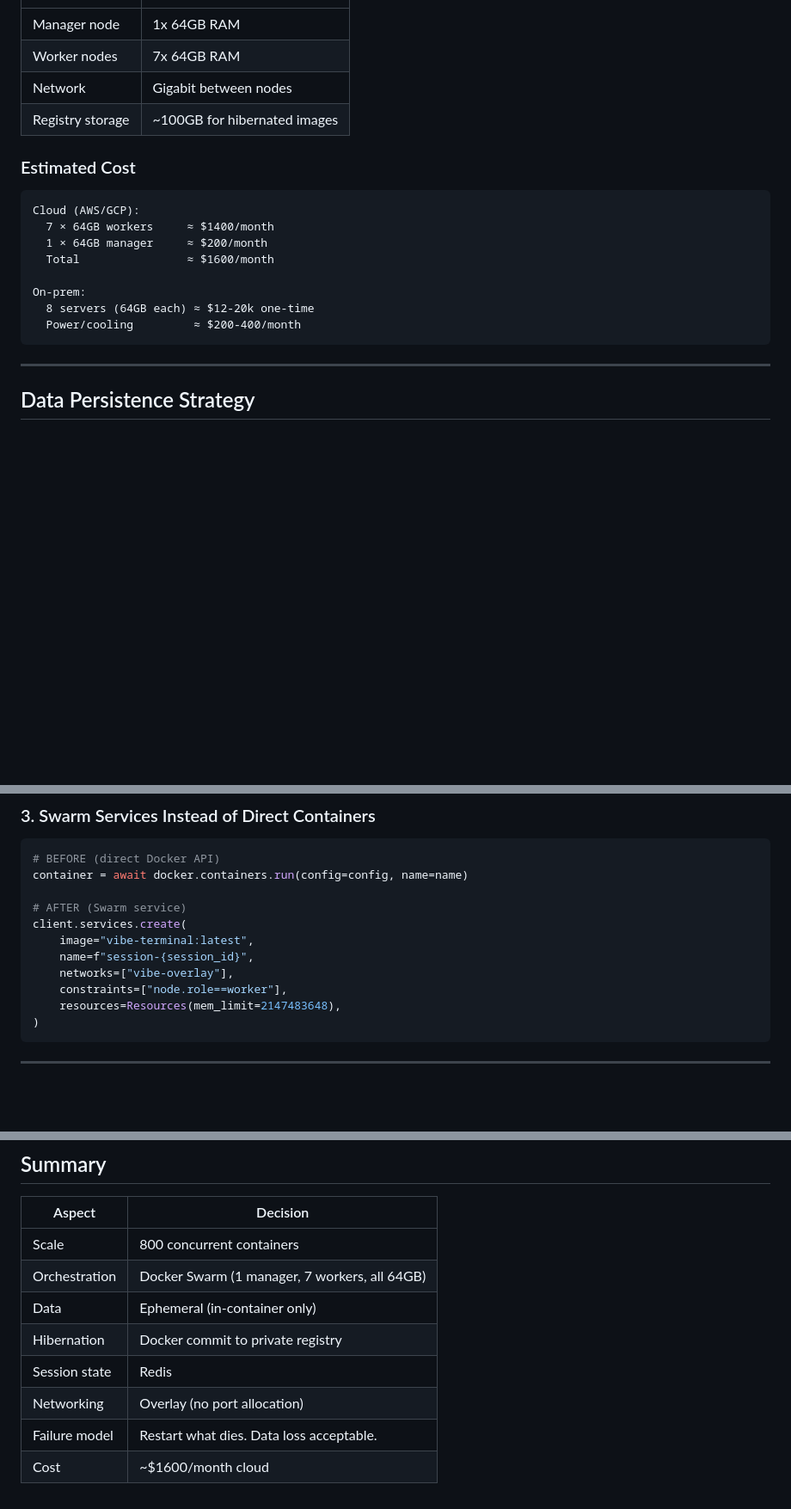
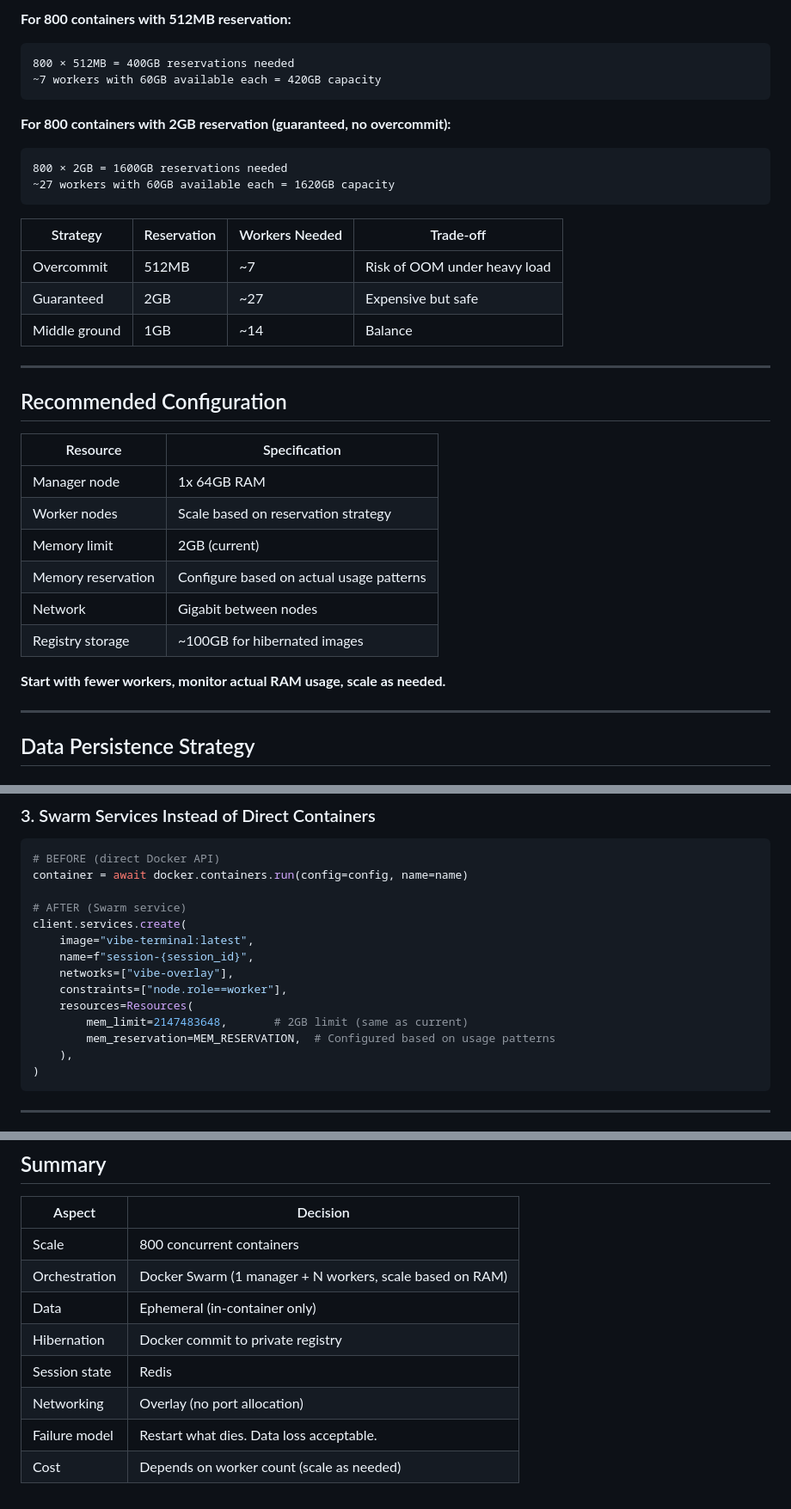
Before and after one commit to BigBIueWhale/vibe_web_terminal, a Markdown page: docs/DOCKER_SWARM_SCALING_PLAN.md, 3 parts joined by grey strips. Shown at 86% size. Drawn GitHub-style; blank space fills up the shorter version.

````diff
--- a/docs/DOCKER_SWARM_SCALING_PLAN.md
+++ b/docs/DOCKER_SWARM_SCALING_PLAN.md
@@ -98,20 +133,35 @@ Headroom: 48GB (10%) for bursts
+**For 800 containers with 512MB reservation:**
+```
+800 × 512MB = 400GB reservations needed
+~7 workers with 60GB available each = 420GB capacity
+```
+
+**For 800 containers with 2GB reservation (guaranteed, no overcommit):**
+```
+800 × 2GB = 1600GB reservations needed
+~27 workers with 60GB available each = 1620GB capacity
+```
+
+| Strategy | Reservation | Workers Needed | Trade-off |
+|----------|-------------|----------------|-----------|
+| Overcommit | 512MB | ~7 | Risk of OOM under heavy load |
+| Guaranteed | 2GB | ~27 | Expensive but safe |
+| Middle ground | 1GB | ~14 | Balance |
+
+---
+
+## Recommended Configuration
+
+| Resource | Specification |
+|----------|---------------|
 | Manager node | 1x 64GB RAM |
-| Worker nodes | 7x 64GB RAM |
+| Worker nodes | Scale based on reservation strategy |
+| Memory limit | 2GB (current) |
+| Memory reservation | Configure based on actual usage patterns |
 | Network | Gigabit between nodes |
 | Registry storage | ~100GB for hibernated images |
 
-### Estimated Cost
-
-```
-Cloud (AWS/GCP):
-  7 × 64GB workers     ≈ $1400/month
-  1 × 64GB manager     ≈ $200/month
-  Total                ≈ $1600/month
-
-On-prem:
-  8 servers (64GB each) ≈ $12-20k one-time
-  Power/cooling         ≈ $200-400/month
-```
+**Start with fewer workers, monitor actual RAM usage, scale as needed.**
 
 ---
 
@@ -219,7 +269,10 @@ client.services.create(
     name=f"session-{session_id}",
     networks=["vibe-overlay"],
     constraints=["node.role==worker"],
-    resources=Resources(mem_limit=2147483648),
+    resources=Resources(
+        mem_limit=2147483648,       # 2GB limit (same as current)
+        mem_reservation=MEM_RESERVATION,  # Configured based on usage patterns
+    ),
 )
 ```
 
@@ -370,10 +423,10 @@ REDIS_URL = "redis://redis:6379"
 | Aspect | Decision |
 |--------|----------|
 | Scale | 800 concurrent containers |
-| Orchestration | Docker Swarm (1 manager, 7 workers, all 64GB) |
+| Orchestration | Docker Swarm (1 manager + N workers, scale based on RAM) |
 | Data | Ephemeral (in-container only) |
 | Hibernation | Docker commit to private registry |
 | Session state | Redis |
 | Networking | Overlay (no port allocation) |
 | Failure model | Restart what dies. Data loss acceptable. |
-| Cost | ~$1600/month cloud |
+| Cost | Depends on worker count (scale as needed) |
````
Also changed, not shown: other parts of docs/DOCKER_SWARM_SCALING_PLAN.md (+46 -11 lines).
